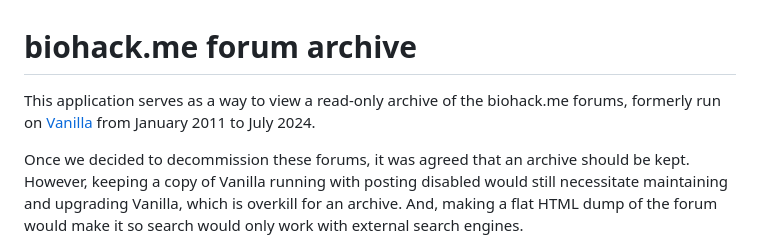
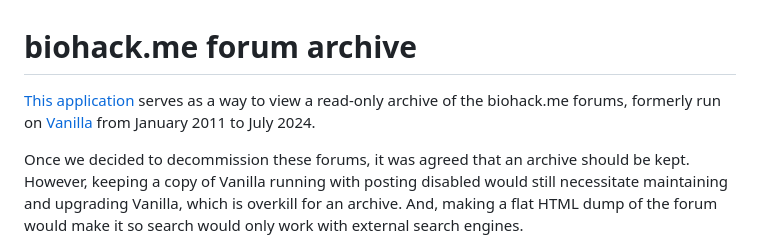
Before and after one commit to biohack-me/forum_archive, a Markdown page: README.md, the part around the change. Rendered like a GitHub page.

Commit message:
link to archive website in readme

```diff
--- a/README.md
+++ b/README.md
@@ -1,6 +1,6 @@
 # biohack.me forum archive
 
-This application serves as a way to view a read-only archive of the biohack.me forums, formerly run on [Vanilla](https://open.vanillaforums.com/) from January 2011 to July 2024.
+[This application](https://forum.biohack.me) serves as a way to view a read-only archive of the biohack.me forums, formerly run on [Vanilla](https://open.vanillaforums.com/) from January 2011 to July 2024.
 
 Once we decided to decommission these forums, it was agreed that an archive should be kept. However, keeping a copy of Vanilla running with posting disabled would still necessitate maintaining and upgrading Vanilla, which is overkill for an archive. And, making a flat HTML dump of the forum would make it so search would only work with external search engines.
 
```
